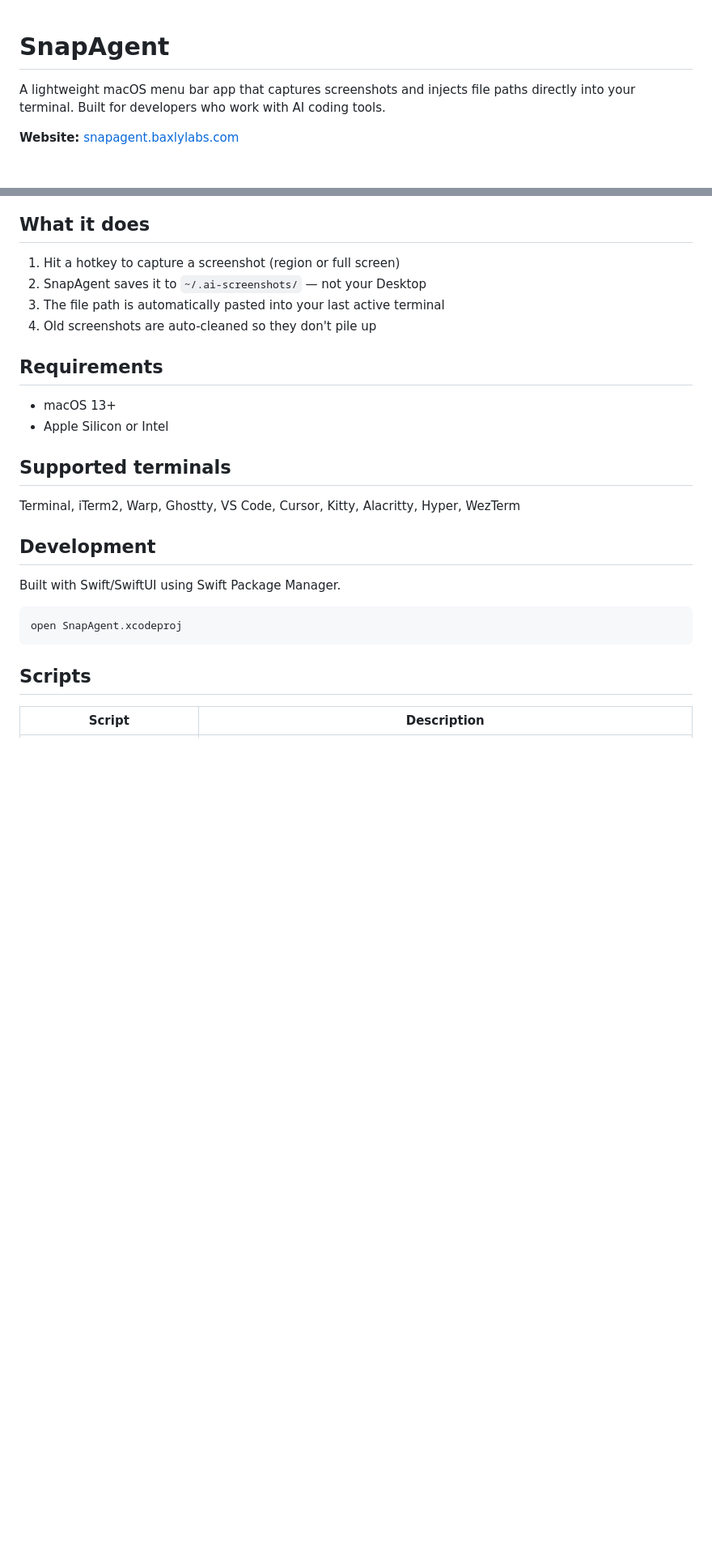
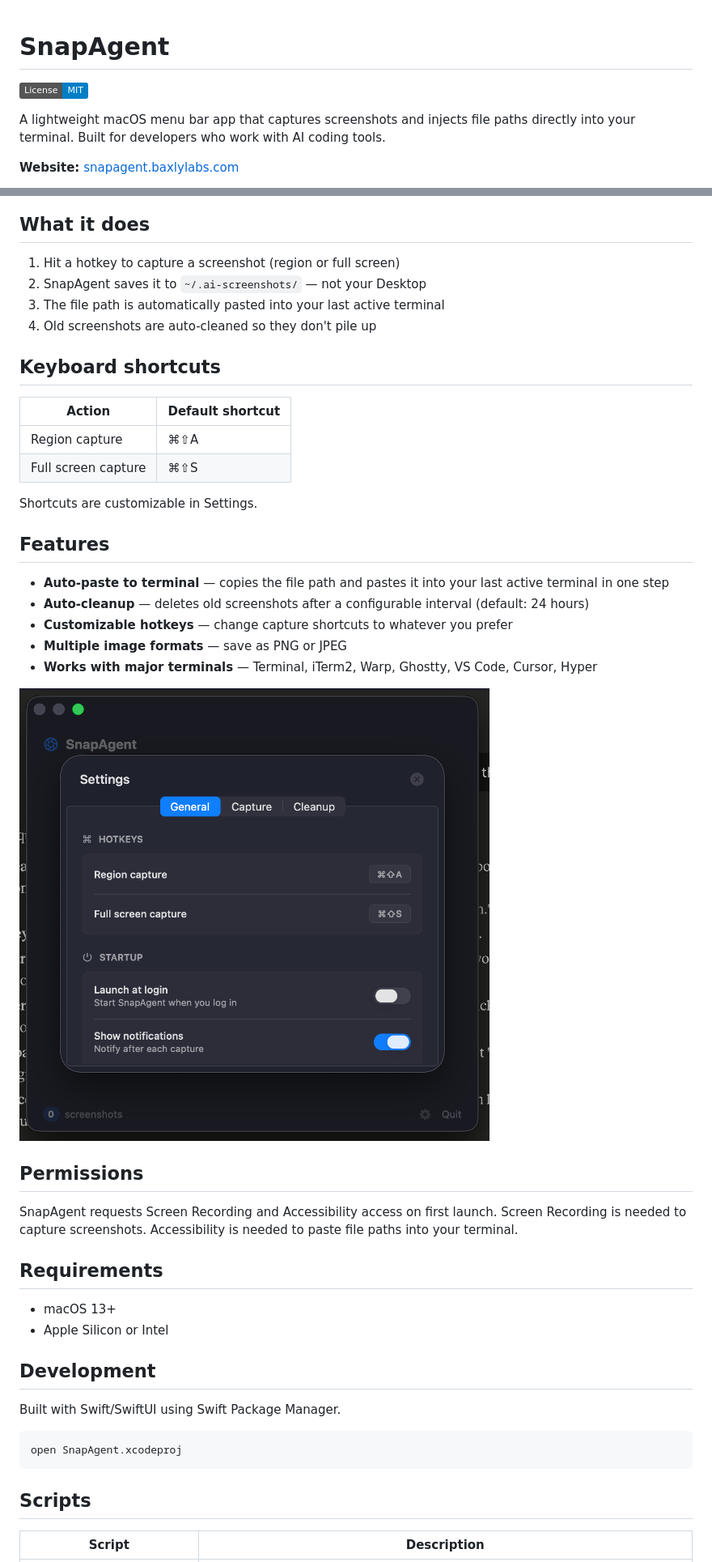
Before and after one commit to joshuacolvin/SnapAgent, a Markdown page: README.md, 2 parts joined by grey strips. Shown at 81% size. GitHub-like rendering; pictures changed too: settings.png (added); badges without logos; blank space fills up the shorter version.

Commit message:
Update README with features, shortcuts, and MIT license
Co-Authored-By: Claude Opus 4.6 <noreply@anthropic.com>

```diff
--- a/README.md
+++ b/README.md
@@ -1,4 +1,6 @@
 # SnapAgent
+
+[![License: MIT](https://img.shields.io/badge/License-MIT-blue.svg)](LICENSE)
 
 A lightweight macOS menu bar app that captures screenshots and injects file paths directly into your terminal. Built for developers who work with AI coding tools.
 
@@ -11,14 +15,33 @@ A lightweight macOS menu bar app that captures screenshots and injects file path
 3. The file path is automatically pasted into your last active terminal
 4. Old screenshots are auto-cleaned so they don't pile up
 
+## Keyboard shortcuts
+
+| Action | Default shortcut |
+|---|---|
+| Region capture | ⌘⇧A |
+| Full screen capture | ⌘⇧S |
+
+Shortcuts are customizable in Settings.
+
+## Features
+
+- **Auto-paste to terminal** — copies the file path and pastes it into your last active terminal in one step
+- **Auto-cleanup** — deletes old screenshots after a configurable interval (default: 24 hours)
+- **Customizable hotkeys** — change capture shortcuts to whatever you prefer
+- **Multiple image formats** — save as PNG or JPEG
+- **Works with major terminals** — Terminal, iTerm2, Warp, Ghostty, VS Code, Cursor, Hyper
+
+![Settings](settings.png)
+
+## Permissions
+
+SnapAgent requests Screen Recording and Accessibility access on first launch. Screen Recording is needed to capture screenshots. Accessibility is needed to paste file paths into your terminal.
+
 ## Requirements
 
 - macOS 13+
 - Apple Silicon or Intel
-
-## Supported terminals
-
-Terminal, iTerm2, Warp, Ghostty, VS Code, Cursor, Kitty, Alacritty, Hyper, WezTerm
 
 ## Development
 
```
Also changed, not shown: other parts of README.md (+2 -0 lines), 2 other files.
